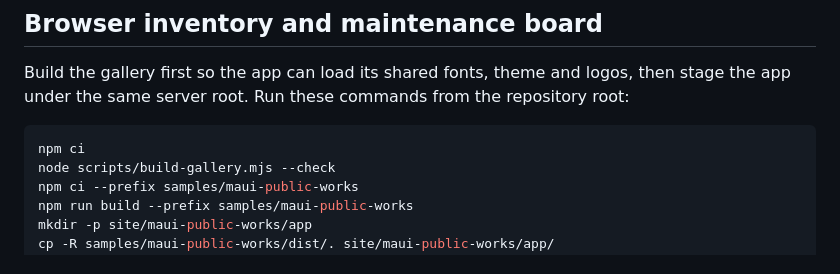
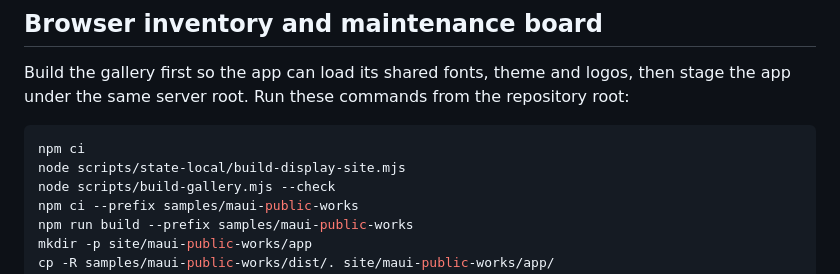
Before and after one commit to honua-io/honua-samples, a Markdown page: samples/maui-public-works/README.md, the part around the change. Rendered like a GitHub page.

````diff
--- a/samples/maui-public-works/README.md
+++ b/samples/maui-public-works/README.md
@@ -98,6 +98,7 @@ repository root:
 
 ```sh
 npm ci
+node scripts/state-local/build-display-site.mjs
 node scripts/build-gallery.mjs --check
 npm ci --prefix samples/maui-public-works
 npm run build --prefix samples/maui-public-works
````
Also changed, not shown: samples/maui-311/README.md (+1 -0 lines).
